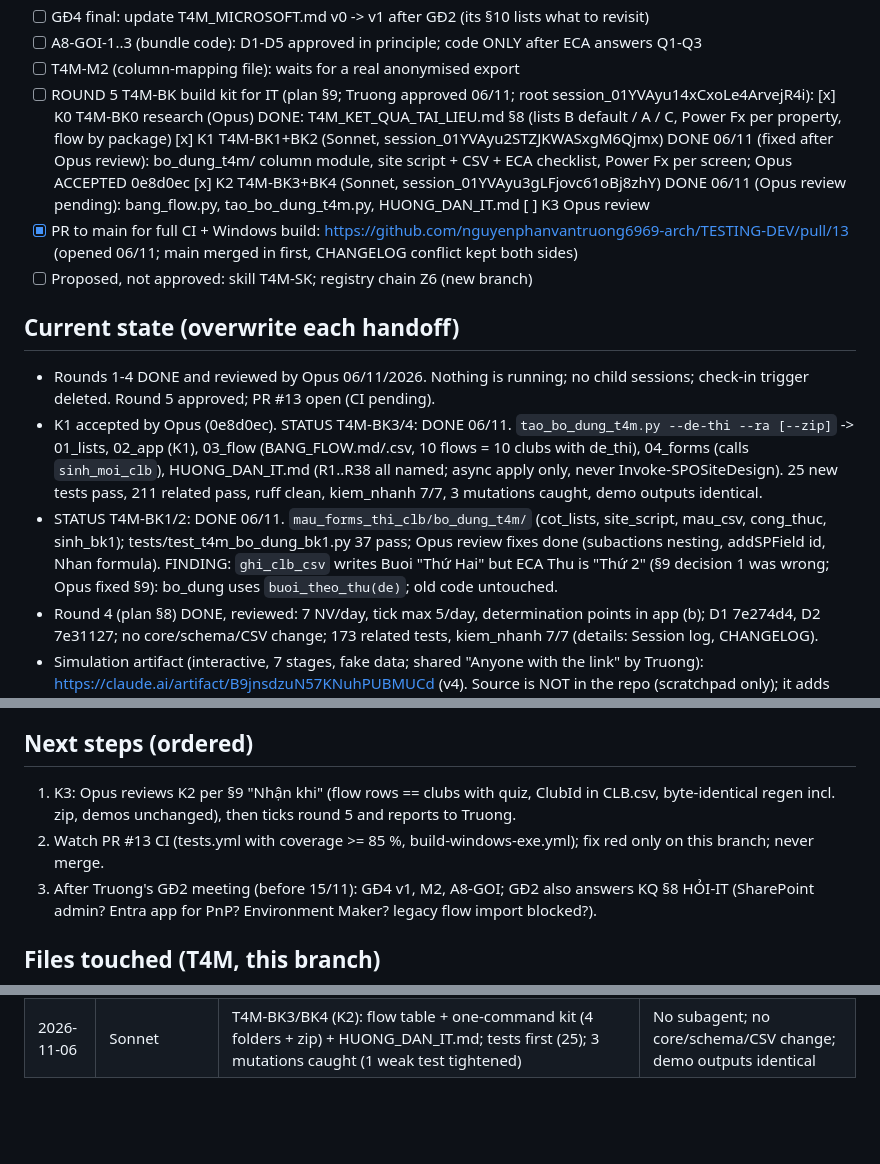
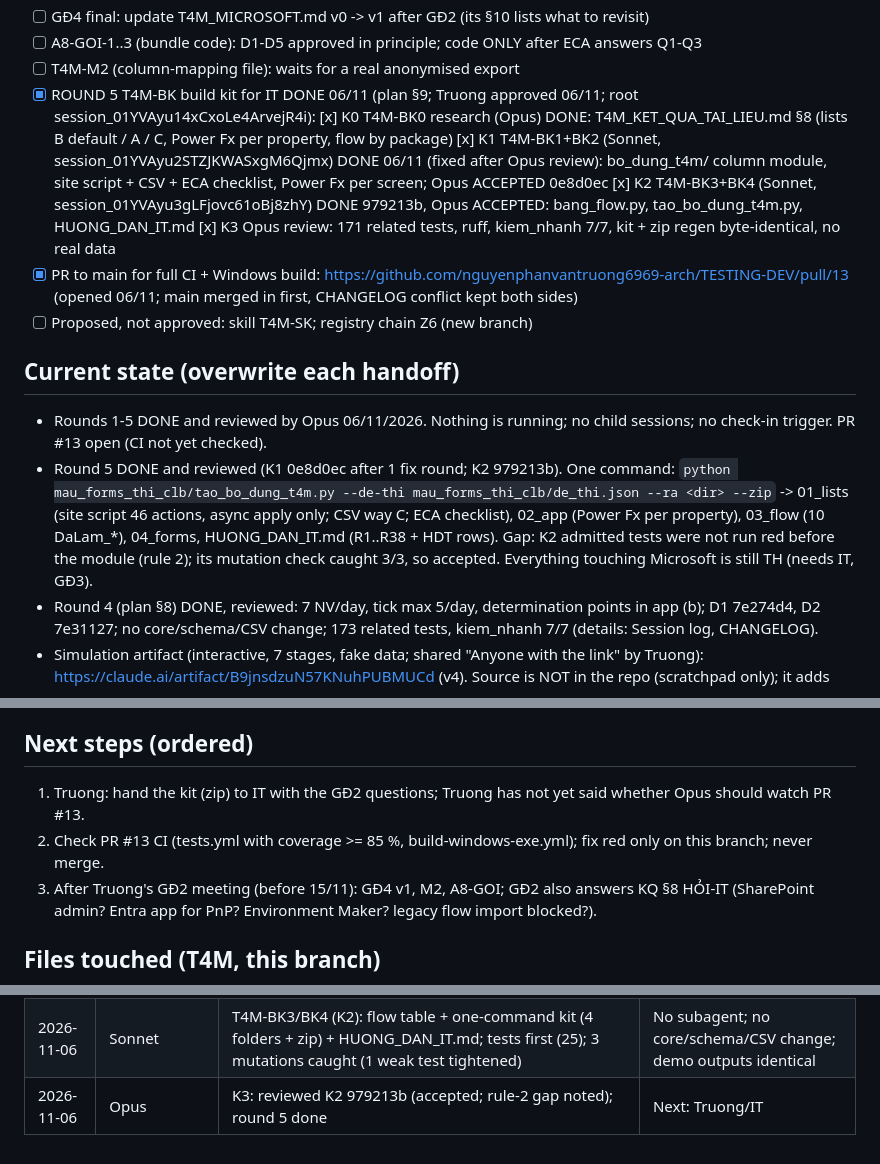
Before and after one commit to nguyenphanvantruong6969-arch/TESTING-DEV, a Markdown page: docs/phien/claude__upbeat-shannon-g5nnms.md, 3 parts joined by grey strips. GitHub-like rendering; blank space fills up the shorter version.

Commit message:
T4M-NC vòng 5: soát K2 (T4M-BK3/4) đạt; vòng 5 xong
Co-Authored-By: Claude Opus 5.5 <noreply@anthropic.com>
Claude-Session: https://claude.ai/code/session_01YVAyu14xCxoLe4ArvejR4i

```diff
--- a/docs/phien/claude__upbeat-shannon-g5nnms.md
+++ b/docs/phien/claude__upbeat-shannon-g5nnms.md
@@ -27,22 +27,21 @@ Plans: `docs/he_sinh_thai/T4M_KE_HOACH_NGHIEN_CUU.md` (research, NC-01..27, prom
 - [ ] GĐ4 final: update T4M_MICROSOFT.md v0 -> v1 after GĐ2 (its §10 lists what to revisit)
 - [ ] A8-GOI-1..3 (bundle code): D1-D5 approved in principle; code ONLY after ECA answers Q1-Q3
 - [ ] T4M-M2 (column-mapping file): waits for a real anonymised export
-- [ ] ROUND 5 T4M-BK build kit for IT (plan §9; Truong approved 06/11; root session_01YVAyu14xCxoLe4ArvejR4i):
+- [x] ROUND 5 T4M-BK build kit for IT DONE 06/11 (plan §9; Truong approved 06/11; root session_01YVAyu14xCxoLe4ArvejR4i):
       [x] K0 T4M-BK0 research (Opus) DONE: T4M_KET_QUA_TAI_LIEU.md §8 (lists B default / A / C, Power Fx per property, flow by package)
       [x] K1 T4M-BK1+BK2 (Sonnet, session_01YVAyu2STZJKWASxgM6Qjmx) DONE 06/11 (fixed after Opus review): bo_dung_t4m/ column module, site script + CSV + ECA checklist, Power Fx per screen; Opus ACCEPTED 0e8d0ec
-      [x] K2 T4M-BK3+BK4 (Sonnet, session_01YVAyu3gLFjovc61oBj8zhY) DONE 06/11 (Opus review pending): bang_flow.py, tao_bo_dung_t4m.py, HUONG_DAN_IT.md
-      [ ] K3 Opus review
+      [x] K2 T4M-BK3+BK4 (Sonnet, session_01YVAyu3gLFjovc61oBj8zhY) DONE 979213b, Opus ACCEPTED: bang_flow.py, tao_bo_dung_t4m.py, HUONG_DAN_IT.md
+      [x] K3 Opus review: 171 related tests, ruff, kiem_nhanh 7/7, kit + zip regen byte-identical, no real data
 - [x] PR to main for full CI + Windows build: https://github.com/nguyenphanvantruong6969-arch/TESTING-DEV/pull/13 (opened 06/11; main merged in first, CHANGELOG conflict kept both sides)
 - [ ] Proposed, not approved: skill T4M-SK; registry chain Z6 (new branch)
 
 ## Current state (overwrite each handoff)
-- Rounds 1-4 DONE and reviewed by Opus 06/11/2026. Nothing is running; no child sessions; check-in trigger deleted. Round 5 approved; PR #13 open (CI pending).
-- K1 accepted by Opus (0e8d0ec). STATUS T4M-BK3/4: DONE 06/11. `tao_bo_dung_t4m.py --de-thi --ra [--zip]` -> 01_lists, 02_app (K1), 03_flow
-  (BANG_FLOW.md/.csv, 10 flows = 10 clubs with de_thi), 04_forms (calls `sinh_moi_clb`), HUONG_DAN_IT.md (R1..R38 all named; async apply only,
-  never Invoke-SPOSiteDesign). 25 new tests pass, 211 related pass, ruff clean, kiem_nhanh 7/7, 3 mutations caught, demo outputs identical.
-- STATUS T4M-BK1/2: DONE 06/11. `mau_forms_thi_clb/bo_dung_t4m/` (cot_lists, site_script, mau_csv, cong_thuc, sinh_bk1);
-  tests/test_t4m_bo_dung_bk1.py 37 pass; Opus review fixes done (subactions nesting, addSPField id, Nhan formula). FINDING: `ghi_clb_csv`
-  writes Buoi "Thứ Hai" but ECA Thu is "Thứ 2" (§9 decision 1 was wrong; Opus fixed §9): bo_dung uses `buoi_theo_thu(de)`; old code untouched.
+- Rounds 1-5 DONE and reviewed by Opus 06/11/2026. Nothing is running; no child sessions; no check-in trigger. PR #13 open (CI not yet checked).
+- Round 5 DONE and reviewed (K1 0e8d0ec after 1 fix round; K2 979213b). One command:
+  `python mau_forms_thi_clb/tao_bo_dung_t4m.py --de-thi mau_forms_thi_clb/de_thi.json --ra <dir> --zip` -> 01_lists (site
+  script 46 actions, async apply only; CSV way C; ECA checklist), 02_app (Power Fx per property), 03_flow (10 DaLam_*),
+  04_forms, HUONG_DAN_IT.md (R1..R38 + HDT rows). Gap: K2 admitted tests were not run red before the module (rule 2);
+  its mutation check caught 3/3, so accepted. Everything touching Microsoft is still TH (needs IT, GĐ3).
 - Round 4 (plan §8) DONE, reviewed: 7 NV/day, tick max 5/day, determination points in app (b); D1 7e274d4,
   D2 7e31127; no core/schema/CSV change; 173 related tests, kiem_nhanh 7/7 (details: Session log, CHANGELOG).
 - Simulation artifact (interactive, 7 stages, fake data; shared "Anyone with the link" by Truong):
@@ -74,9 +73,8 @@ Plans: `docs/he_sinh_thai/T4M_KE_HOACH_NGHIEN_CUU.md` (research, NC-01..27, prom
   R2 diff tool had a false "no change" with unknown club codes (fixed: raw compare + warning headline).
 
 ## Next steps (ordered)
-1. K3: Opus reviews K2 per §9 "Nhận khi" (flow rows == clubs with quiz, ClubId in CLB.csv, byte-identical regen incl. zip, demos unchanged),
-   then ticks round 5 and reports to Truong.
-2. Watch PR #13 CI (tests.yml with coverage >= 85 %, build-windows-exe.yml); fix red only on this branch; never merge.
+1. Truong: hand the kit (zip) to IT with the GĐ2 questions; Truong has not yet said whether Opus should watch PR #13.
+2. Check PR #13 CI (tests.yml with coverage >= 85 %, build-windows-exe.yml); fix red only on this branch; never merge.
 3. After Truong's GĐ2 meeting (before 15/11): GĐ4 v1, M2, A8-GOI; GĐ2 also answers KQ §8 HỎI-IT (SharePoint admin?
    Entra app for PnP? Environment Maker? legacy flow import blocked?).
 
@@ -148,3 +146,4 @@ Plans: `docs/he_sinh_thai/T4M_KE_HOACH_NGHIEN_CUU.md` (research, NC-01..27, prom
 | 2026-11-06 | Sonnet | K1 fixes after Opus review: site script subactions + $schema + addSPField id, Nhan named formula, xfail -> normal test; tests first (5 red), 2 mutations caught | No core/schema/CSV change |
 | 2026-11-06 | Opus | Re-reviewed K1 0e8d0ec: accepted; launched K2 | |
 | 2026-11-06 | Sonnet | T4M-BK3/BK4 (K2): flow table + one-command kit (4 folders + zip) + HUONG_DAN_IT.md; tests first (25); 3 mutations caught (1 weak test tightened) | No subagent; no core/schema/CSV change; demo outputs identical |
+| 2026-11-06 | Opus | K3: reviewed K2 979213b (accepted; rule-2 gap noted); round 5 done | Next: Truong/IT |
```
